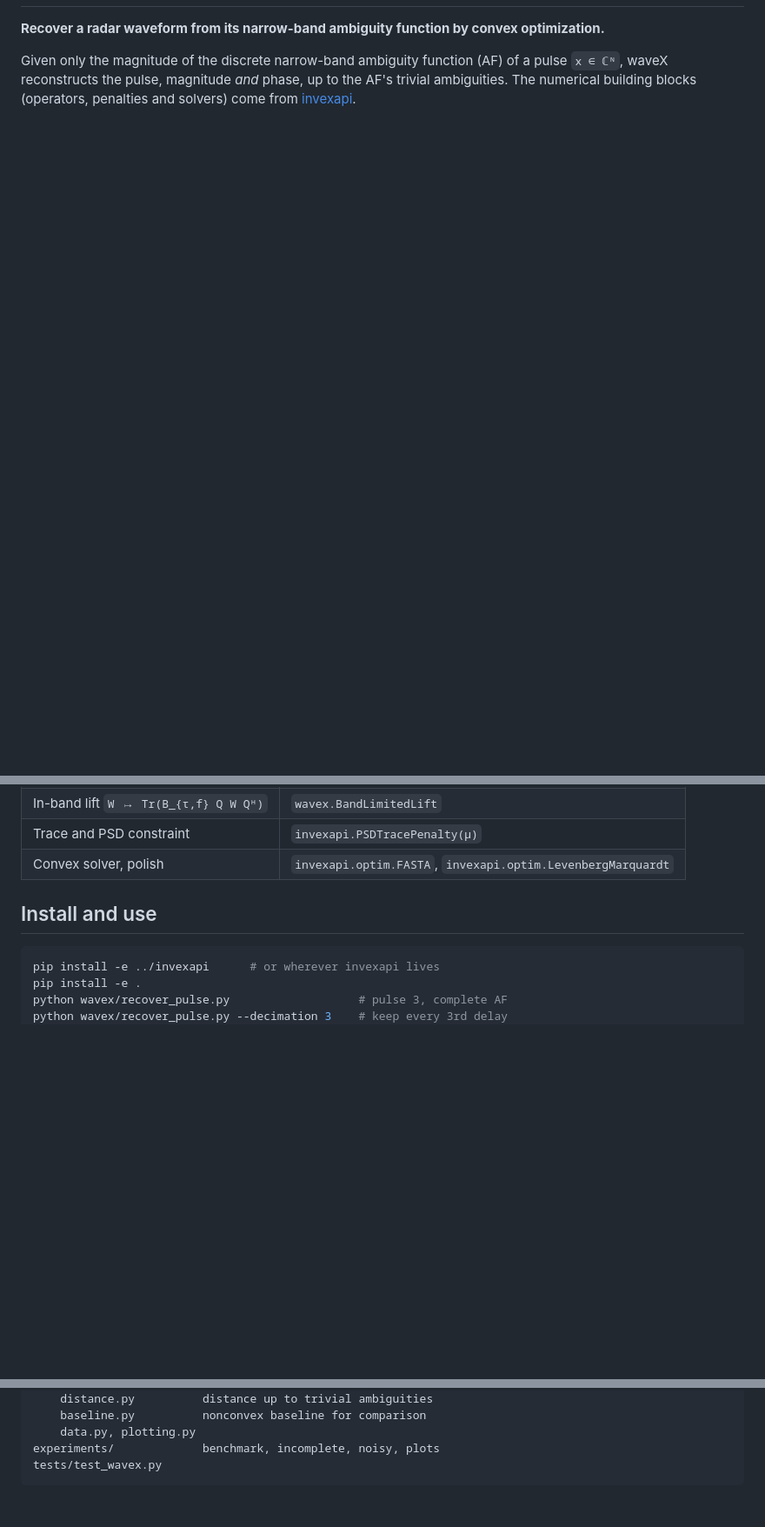
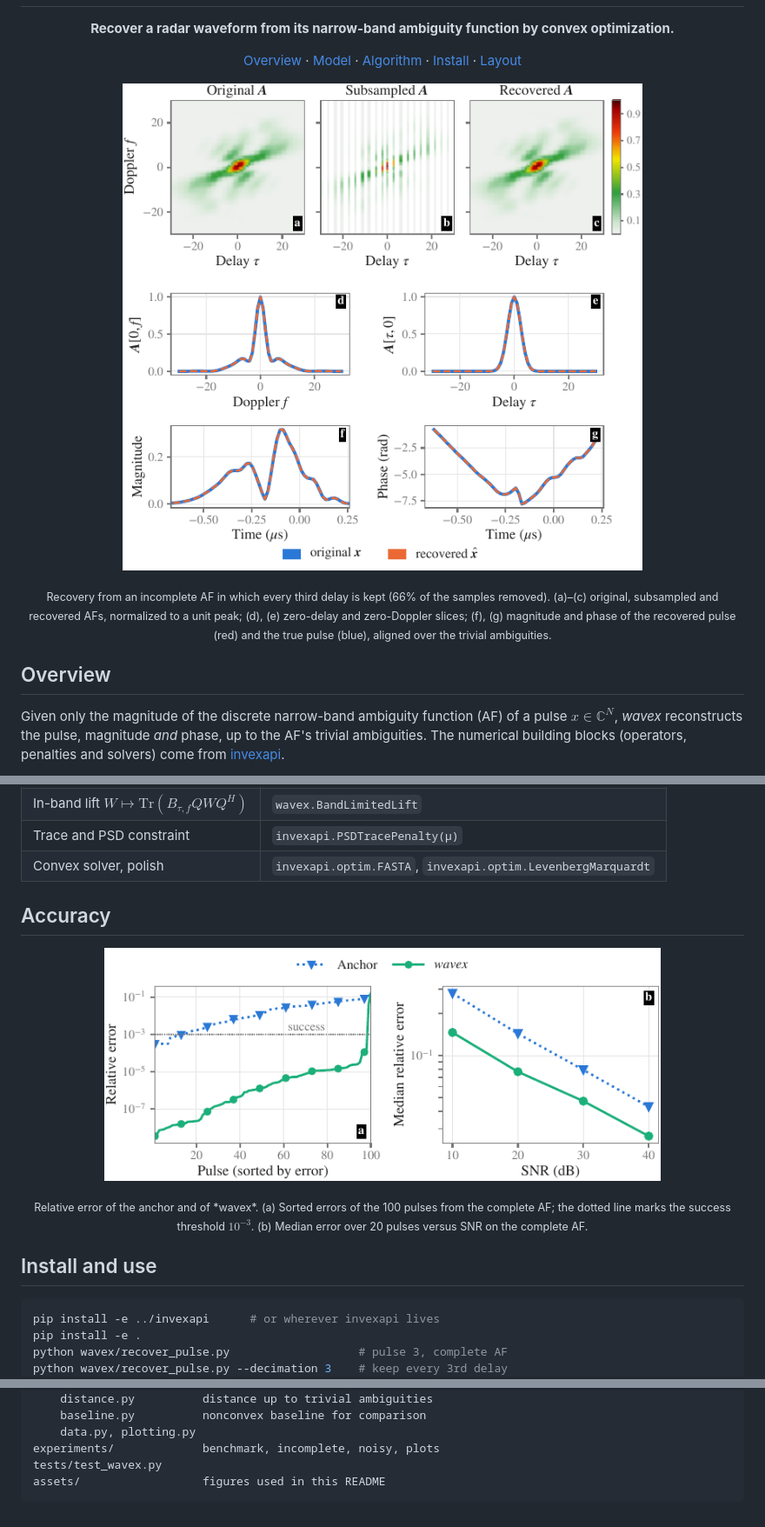
Before and after one commit to samuelpinilla/waveX, a Markdown page: README.md, 3 parts joined by grey strips. Shown at 87% size. GitHub-like rendering; pictures changed too: assets/example.png (added), assets/results.png (added); blank space fills up the shorter version.

````diff
--- a/README.md
+++ b/README.md
@@ -2,7 +4,22 @@
 
 **Recover a radar waveform from its narrow-band ambiguity function by convex optimization.**
 
+[Overview](#overview) · [Model](#problem-and-lifted-model) · [Algorithm](#algorithm) · [Install](#install-and-use) · [Layout](#layout)
+
+</div>
+
+<p align="center">
+  <img src="assets/example.png" width="640" alt="wavex recovery when every third delay is kept">
+</p>
+<p align="center"><sub>
+Recovery from an incomplete AF in which every third delay is kept (66% of the samples removed).
+(a)–(c) original, subsampled and recovered AFs, normalized to a unit peak;
+(d), (e) zero-delay and zero-Doppler slices; (f), (g) magnitude and phase of the recovered pulse (red) and the true pulse (blue), aligned over the trivial ambiguities.
+</sub></p>
+
+## Overview
+
 Given only the magnitude of the discrete narrow-band ambiguity function (AF) of a
-pulse `x ∈ ℂᴺ`, waveX reconstructs the pulse, magnitude *and* phase, up to the
+pulse $x \in \mathbb{C}^N$, *wavex* reconstructs the pulse, magnitude *and* phase, up to the
 AF's trivial ambiguities. The numerical building blocks (operators, penalties and
 solvers) come from [invexapi](https://github.com/samuelpinilla/invexapi).
@@ -98,7 +148,17 @@ unknowns instead of N².
 | Data fidelity with slack | `invexapi.SlackAmplitudeLeastSquares` |
-| In-band lift `W ↦ Tr(B_{τ,f} Q W Qᴴ)` | `wavex.BandLimitedLift` |
+| In-band lift $W \mapsto \mathrm{Tr}(B_{\tau,f} Q W Q^{H})$ | `wavex.BandLimitedLift` |
 | Trace and PSD constraint | `invexapi.PSDTracePenalty(μ)` |
 | Convex solver, polish | `invexapi.optim.FASTA`, `invexapi.optim.LevenbergMarquardt` |
+
+## Accuracy
+
+<p align="center">
+  <img src="assets/results.png" width="640" alt="Relative error of the anchor and of wavex">
+</p>
+<p align="center"><sub>
+Relative error of the anchor and of *wavex*. (a) Sorted errors of the 100 pulses from the complete AF; the dotted line marks the success threshold $10^{-3}$.
+(b) Median error over 20 pulses versus SNR on the complete AF.
+</sub></p>
 
 ## Install and use
 
@@ -140,4 +200,5 @@ wavex/
     data.py, plotting.py
 experiments/             benchmark, incomplete, noisy, plots
 tests/test_wavex.py
+assets/                  figures used in this README
 ```
````
Also changed, not shown: other parts of README.md (+95 -60 lines).
